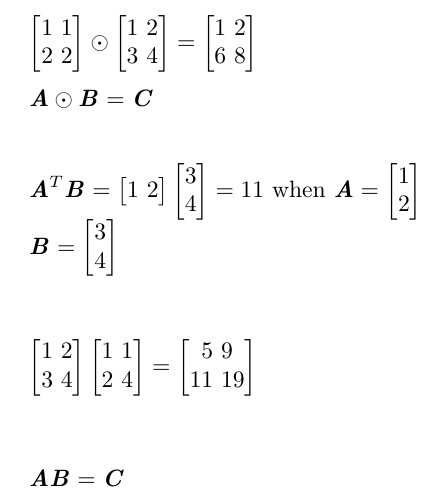
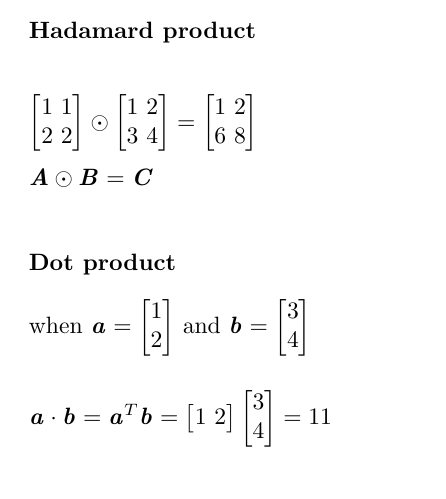
Before and after one commit to leechanwoo/latexforlecture, a LaTeX document (lecture.tex): part of page 2 of 2, cut at the place of the change. Compiled offline with pdfLaTeX.

Commit message:
update Hadamard product and Dot product

```diff
--- a/lecture.tex
+++ b/lecture.tex
@@ -160,7 +160,9 @@ $
 
 
 
-
+$
+\textbf{Hadamard product}
+$ \\ \\
 
 $
 \begin{bmatrix}
@@ -178,49 +180,37 @@ $
 \end{bmatrix}
 $ \\
 
+
 $
 \textbf{\textit{A}}\odot\textbf{\textit{B}} = \textbf{\textit{C}}
 $ \\ \\
 
 $
-\textbf{\textit{A}}^T\textbf{\textit{B}} =
+\textbf{Dot product}
+$ \\
+
+when $\textbf{\textit{a}} =
+\begin{bmatrix}
+    1\\ 2\\
+\end{bmatrix}$ and
+$\textbf{\textit{b}} =
+\begin{bmatrix}
+    3\\ 4\\
+\end{bmatrix}
+$ \\ \\
+
+$
+\textbf{\textit{a}} \cdot \textbf{\textit{b}} =
+\textbf{\textit{a}}^T\textbf{\textit{b}} =
 \begin{bmatrix}
     1\ 2\\
 \end{bmatrix}
 \begin{bmatrix}
     3\\
     4\\
-\end{bmatrix} = 11$      when $
-\textbf{\textit{A}} =
-\begin{bmatrix}
-    1\\ 2\\
-\end{bmatrix}
-$
+\end{bmatrix} = 11
+$ \\ \\
 
-$
-\textbf{\textit{B}} =
-\begin{bmatrix}
-    3\\ 4\\
-\end{bmatrix}
-$ \\ \\ \\
 
-$
-\begin{bmatrix}
-    1\ 2\\
-    3\ 4\\
-\end{bmatrix}
-\begin{bmatrix}
-    1\ 1\\
-    2\ 4\\
-\end{bmatrix} =
-\begin{bmatrix}
-    5\ 9\\
-    11\ 19\\
-\end{bmatrix}
-$ \\ \\ \\
-
-$
-\textbf{\textit{A}}\textbf{\textit{B}}=\textbf{\textit{C}}
-$ \\ \\ \\
 
 \end{document}
```
Also changed, not shown: lecture.pdf, 1 other file.
